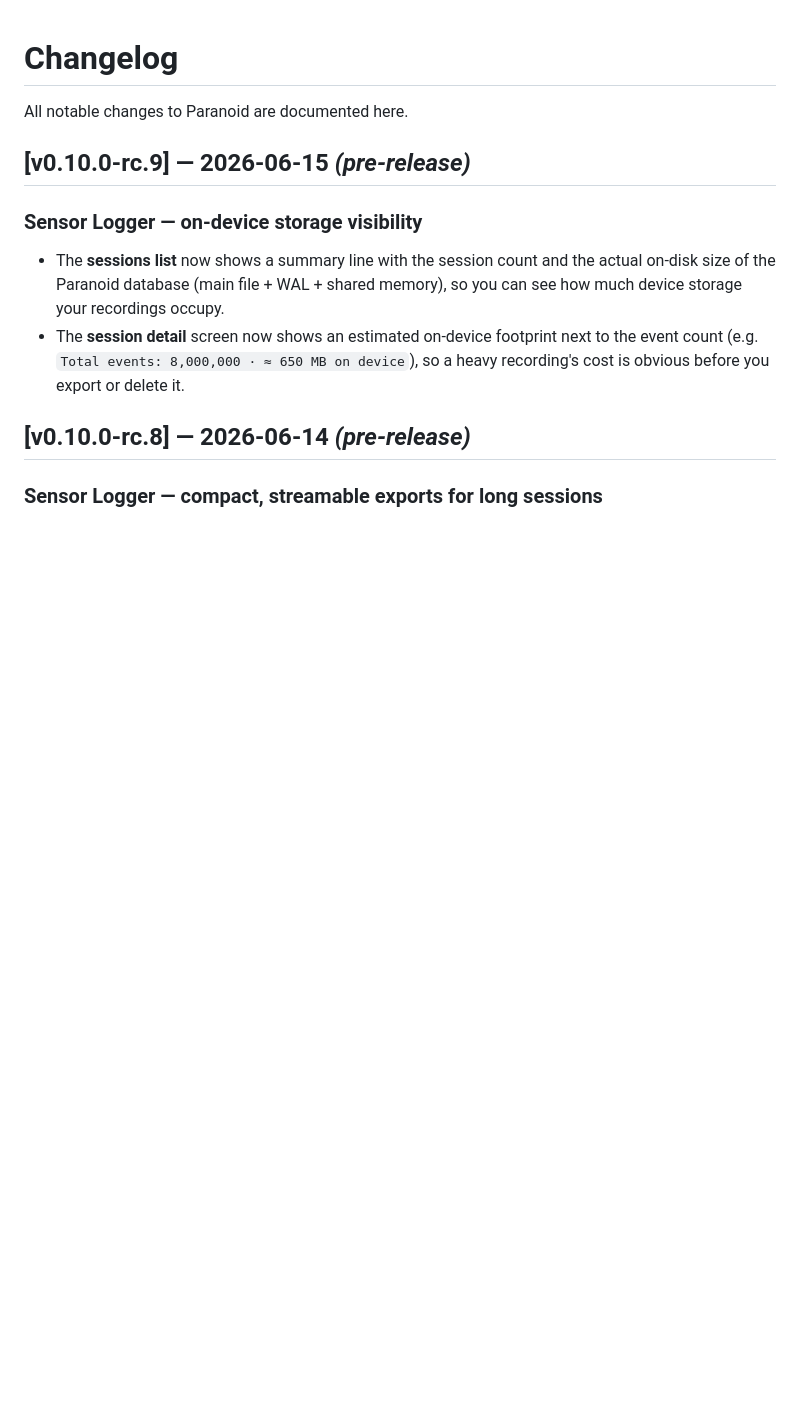
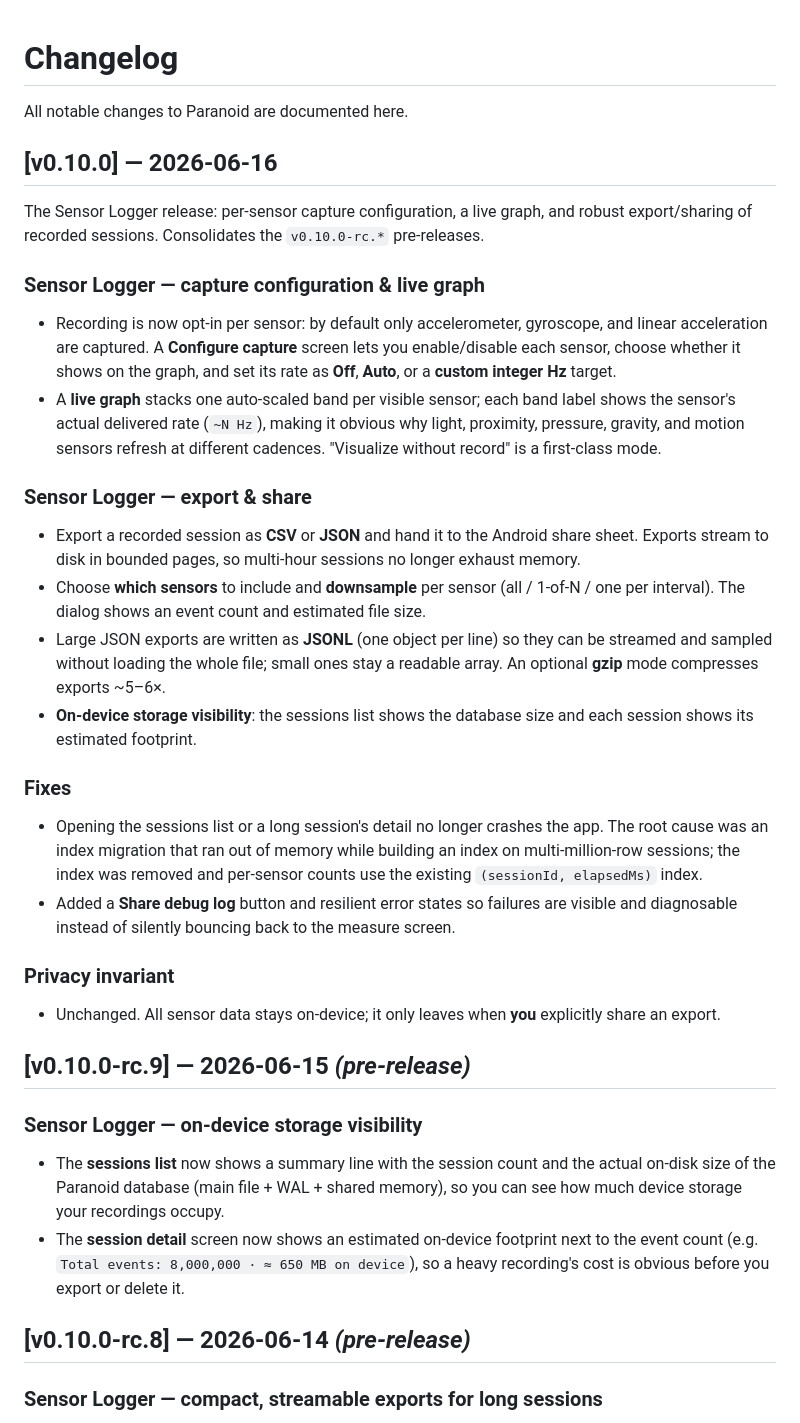
Before and after one commit to charly-vibes/paranoid, a Markdown page: CHANGELOG.md, the part around the change. Drawn GitHub-style; blank space fills up the shorter version.

Commit message:
release: v0.10.0 — Sensor Logger (capture config, live graph, export/share)
Amp-Thread-ID: https://ampcode.com/threads/T-019e6959-71d9-7513-9bf6-0f44a1829f5d
Co-authored-by: Amp <amp@ampcode.com>

```diff
--- a/CHANGELOG.md
+++ b/CHANGELOG.md
@@ -1,6 +1,50 @@
 # Changelog
 
 All notable changes to Paranoid are documented here.
+
+## [v0.10.0] — 2026-06-16
+
+The Sensor Logger release: per-sensor capture configuration, a live graph, and
+robust export/sharing of recorded sessions. Consolidates the `v0.10.0-rc.*`
+pre-releases.
+
+### Sensor Logger — capture configuration & live graph
+
+- Recording is now opt-in per sensor: by default only accelerometer, gyroscope,
+  and linear acceleration are captured. A **Configure capture** screen lets you
+  enable/disable each sensor, choose whether it shows on the graph, and set its
+  rate as **Off**, **Auto**, or a **custom integer Hz** target.
+- A **live graph** stacks one auto-scaled band per visible sensor; each band
+  label shows the sensor's actual delivered rate (`~N Hz`), making it obvious why
+  light, proximity, pressure, gravity, and motion sensors refresh at different
+  cadences. "Visualize without record" is a first-class mode.
+
+### Sensor Logger — export & share
+
+- Export a recorded session as **CSV** or **JSON** and hand it to the Android
+  share sheet. Exports stream to disk in bounded pages, so multi-hour sessions
+  no longer exhaust memory.
+- Choose **which sensors** to include and **downsample** per sensor (all / 1-of-N
+  / one per interval). The dialog shows an event count and estimated file size.
+- Large JSON exports are written as **JSONL** (one object per line) so they can
+  be streamed and sampled without loading the whole file; small ones stay a
+  readable array. An optional **gzip** mode compresses exports ~5–6×.
+- **On-device storage visibility**: the sessions list shows the database size and
+  each session shows its estimated footprint.
+
+### Fixes
+
+- Opening the sessions list or a long session's detail no longer crashes the app.
+  The root cause was an index migration that ran out of memory while building an
+  index on multi-million-row sessions; the index was removed and per-sensor
+  counts use the existing `(sessionId, elapsedMs)` index.
+- Added a **Share debug log** button and resilient error states so failures are
+  visible and diagnosable instead of silently bouncing back to the measure screen.
+
+### Privacy invariant
+
+- Unchanged. All sensor data stays on-device; it only leaves when **you**
+  explicitly share an export.
 
 ## [v0.10.0-rc.9] — 2026-06-15 _(pre-release)_
 
```
